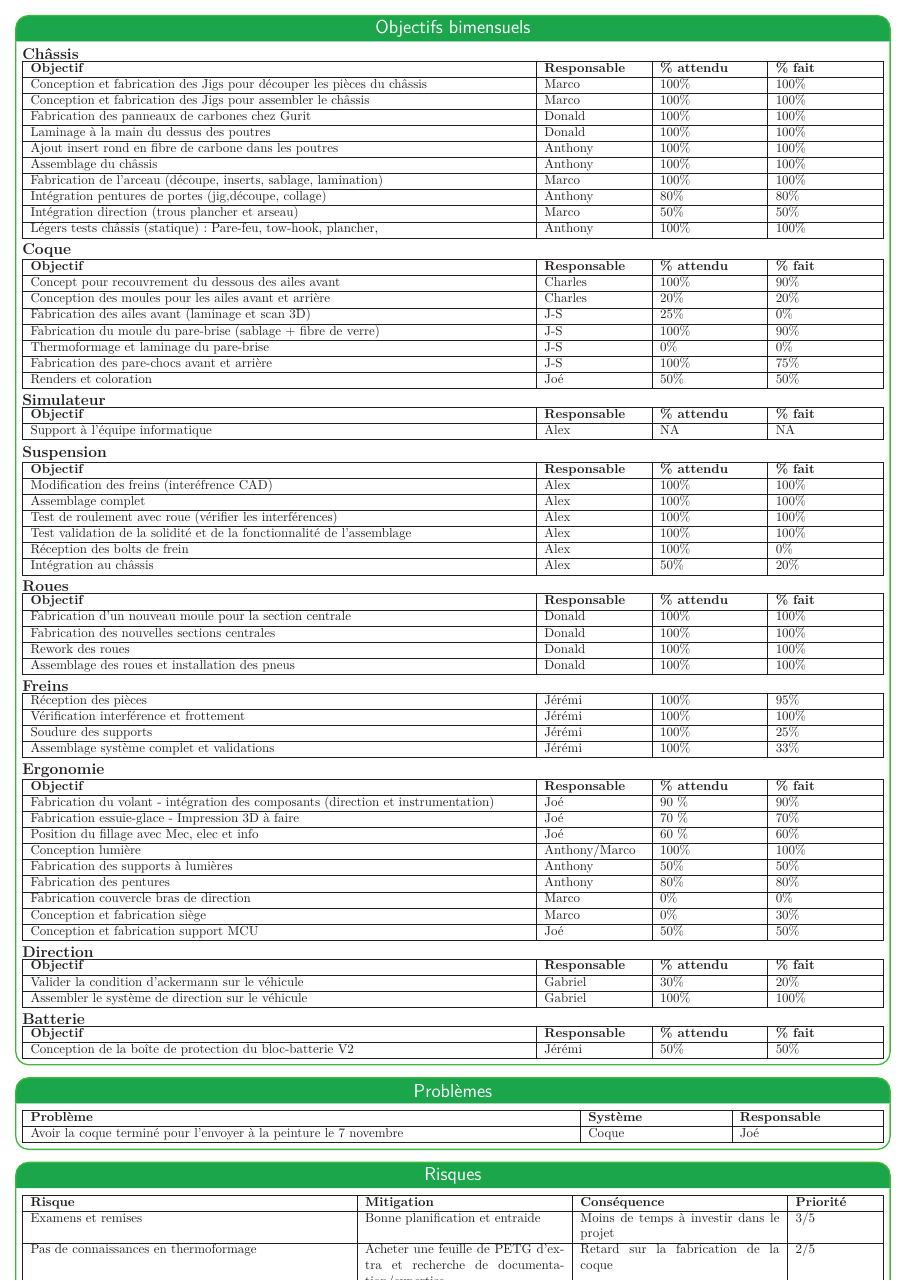
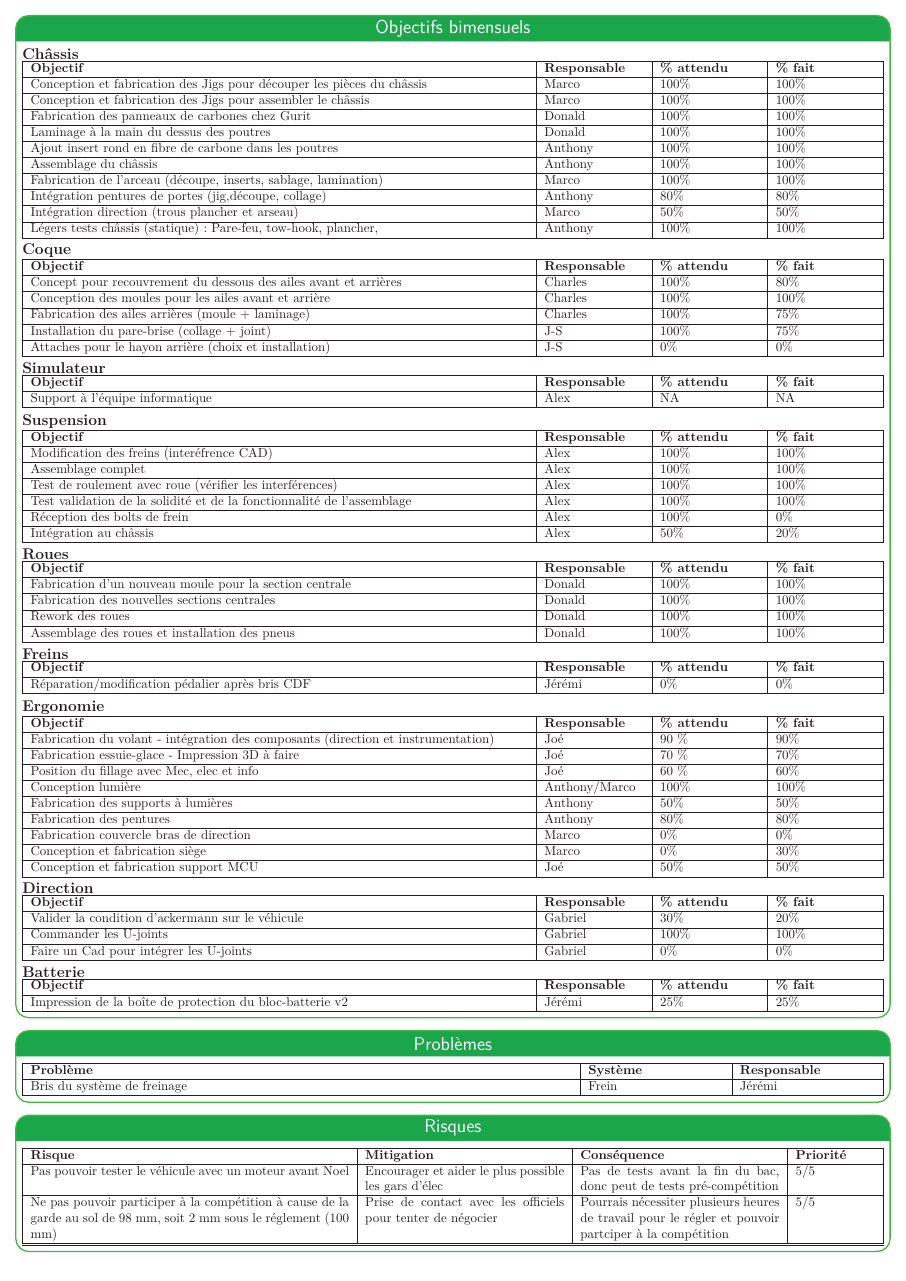
Before and after one commit to bergalexandre/Dashboard---M-canique, a LaTeX poster (poster.tex, which reads tableaux/problemes.tex, tableaux/risques.tex, tableaux/taches_accomplies.tex): page 2 of 3. Compiled offline with LuaLaTeX.

Commit message:
Updates from Overleaf

```diff
--- a/tableaux/problemes.tex
+++ b/tableaux/problemes.tex
@@ -7,7 +7,7 @@
     \hline
     \textbf{Problème} & \textbf{Système} & \textbf{Responsable}
     \\\hline
-    Avoir la coque terminé pour l'envoyer à la peinture le 7 novembre & Coque & Joé \\\hline
+    Bris du système de freinage & Frein & Jérémi \\\hline
 
   \end{tabularx}
 
--- a/tableaux/risques.tex
+++ b/tableaux/risques.tex
@@ -8,9 +8,12 @@
     \hline
     \textbf{Risque} & \textbf{Mitigation} & \textbf{Conséquence} & \textbf{Priorité}\\\hline
 
-     Examens et remises  & Bonne planification et entraide  &  Moins de temps à investir dans le projet & 3/5
+      Pas pouvoir tester le véhicule avec un moteur avant Noel & Encourager et aider le plus possible les gars d'élec & Pas de tests avant la fin du bac, donc peut de tests pré-compétition & 5/5
      \\\hline
-     Pas de connaissances en thermoformage & Acheter une feuille de PETG d'extra et recherche de documentation/expertise & Retard sur la fabrication de la coque & 2/5
+
+      Ne pas pouvoir participer à la compétition à cause de la garde au sol de 98 mm, soit 2 mm sous le réglement (100 mm) & Prise de contact avec les officiels pour tenter de négocier & Pourrais nécessiter plusieurs heures de travail pour le régler et pouvoir partciper à la compétition & 5/5
+     \\\hline
+
   \end{tabularx}
          \\\hline
 
--- a/tableaux/taches_accomplies.tex
+++ b/tableaux/taches_accomplies.tex
@@ -38,19 +38,15 @@
   }
     \hline
     \textbf{Objectif} & \textbf{Responsable}  & \textbf{\% attendu} & \textbf{\% fait} \\\hline
-       Concept pour recouvrement du dessous des ailes avant & Charles & 100\% & 90\%
+       Concept pour recouvrement du dessous des ailes avant et arrières & Charles & 100\% & 80\%
        \\\hline
-       Conception des moules pour les ailes avant et arrière & Charles & 20\% & 20\%
+       Conception des moules pour les ailes avant et arrière & Charles & 100\% & 100\%
        \\\hline
-       Fabrication des ailes avant (laminage et scan 3D) & J-S & 25\% & 0\%
+       Fabrication des ailes arrières (moule + laminage) & Charles & 100\% & 75\%
        \\\hline
-       Fabrication du moule du pare-brise (sablage + fibre de verre) & J-S & 100\% & 90\%
+       Installation du pare-brise (collage + joint) & J-S & 100\% & 75\%
        \\\hline
-       Thermoformage et laminage du pare-brise & J-S & 0\% & 0\%
-       \\\hline
-       Fabrication des pare-chocs avant et arrière & J-S & 100\% & 75\%
-       \\\hline
-       Renders et coloration & Joé & 50\% & 50\%
+       Attaches pour le hayon arrière (choix et installation) & J-S & 0\% & 0\%
        \\\hline
 \end{tabularx}
 
@@ -120,10 +116,8 @@
     >{\hsize=0.5\hsize}X|% 30% of 4\hsize
   }
     \hline
-    Réception des pièces & Jérémi & 100\% & 95\% \\\hline
-    Vérification interférence et frottement & Jérémi & 100\% & 100\% \\\hline
-    Soudure des supports & Jérémi & 100\% & 25\% \\\hline
-    Assemblage système complet et validations & Jérémi & 100\% & 33\% \\\hline
+    \textbf{Objectif} & \textbf{Responsable}  & \textbf{\% attendu} & \textbf{\% fait} \\\hline
+    Réparation/modification pédalier après bris CDF & Jérémi & 0\% & 0\% \\\hline
 \end{tabularx}
 
 
@@ -168,8 +162,11 @@
     \textbf{Objectif} & \textbf{Responsable}  & \textbf{\% attendu} & \textbf{\% fait} \\\hline
         Valider la condition d'ackermann sur le véhicule & Gabriel & 30\% & 20\%
         \\\hline
-        Assembler le système de direction sur le véhicule & Gabriel & 100\% & 100\%
+        Commander les U-joints & Gabriel & 100\% & 100\%
         \\\hline
+        Faire un Cad pour intégrer les U-joints & Gabriel & 0\% & 0\%
+        \\\hline
+
 \end{tabularx}
 
 \hfill \break
@@ -182,7 +179,7 @@
   }
     \hline
     \textbf{Objectif} & \textbf{Responsable}  & \textbf{\% attendu} & \textbf{\% fait} \\\hline
-        Conception de la boîte de protection du bloc-batterie V2 & Jérémi & 50\% & 50\% \\\hline
+        Impression de la boîte de protection du bloc-batterie v2 & Jérémi & 25\% & 25\% \\\hline
 \end{tabularx}
 
 % --------------------------------------------------------------------------------
```
Also changed, not shown: poster.tex (+4 -4 lines), tableaux/objectifs_session.tex (+2 -2 lines).
